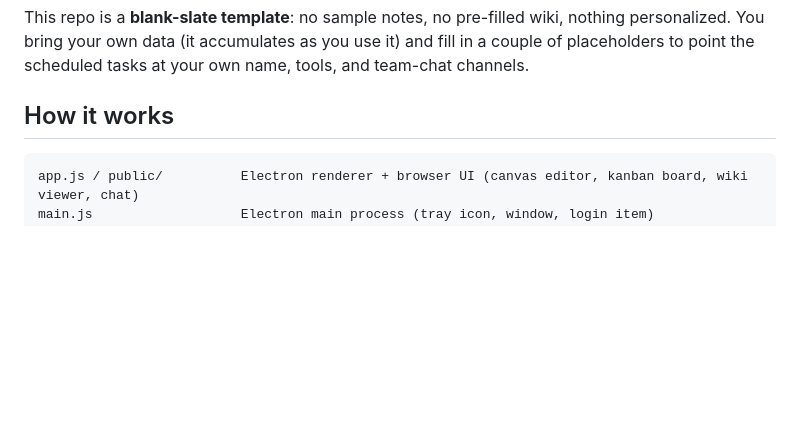
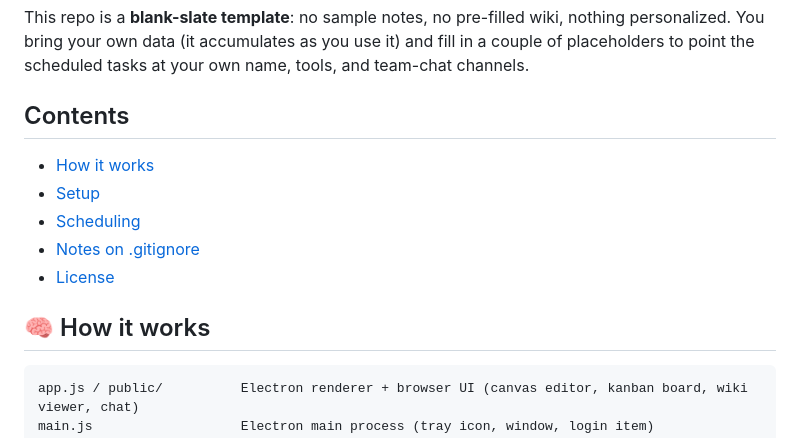
Before and after one commit to microcross/secondbrain-os, a Markdown page: README.md, the part around one of its changes. Rendered like a GitHub page; blank space fills up the shorter version.

Commit message:
Add badges, table of contents, and section icons to README
Co-Authored-By: Claude Sonnet 5 <noreply@anthropic.com>

````diff
--- a/README.md
+++ b/README.md
@@ -13,7 +17,15 @@ Everything lives as plain Markdown/JSON files on your disk — no external datab
 
 This repo is a **blank-slate template**: no sample notes, no pre-filled wiki, nothing personalized. You bring your own data (it accumulates as you use it) and fill in a couple of placeholders to point the scheduled tasks at your own name, tools, and team-chat channels.
 
-## How it works
+## Contents
+
+- [How it works](#-how-it-works)
+- [Setup](#-setup)
+- [Scheduling](#-scheduling)
+- [Notes on .gitignore](#-notes-on-gitignore)
+- [License](#-license)
+
+## 🧠 How it works
 
 ```
 app.js / public/          Electron renderer + browser UI (canvas editor, kanban board, wiki viewer, chat)
````
Also changed, not shown: other parts of README.md (+8 -4 lines).
